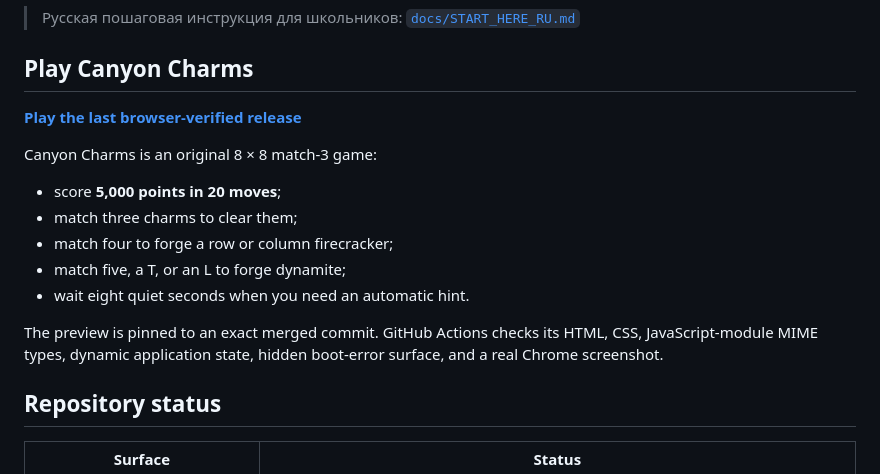
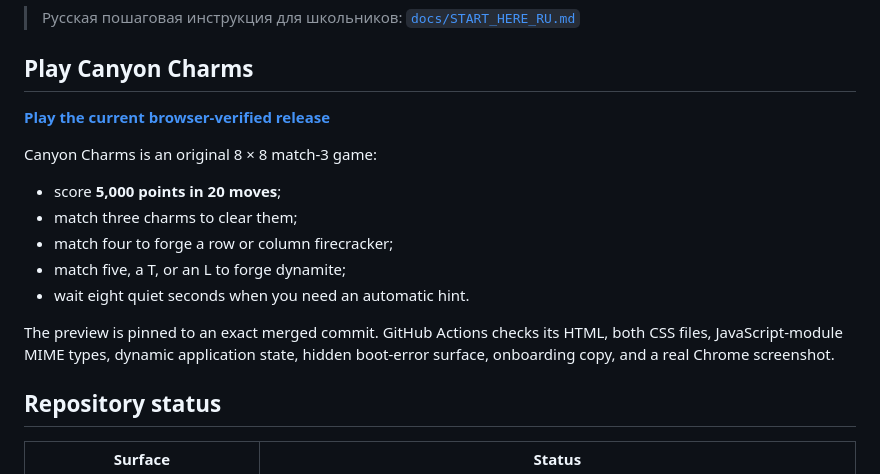
Before and after one commit to 646826/expo-swarm-forge, a Markdown page: README.md, the part around the change. Drawn GitHub-style.

Commit message:
docs: repin Canyon Charms preview to clarity release

```diff
--- a/README.md
+++ b/README.md
@@ -8,7 +8,7 @@ The project keeps deterministic game rules separate from Canvas presentation, DO
 
 ## Play Canyon Charms
 
-**[Play the last browser-verified release](https://cdn.staticdelivr.com/gh/646826/expo-swarm-forge/baf9e0f510b9434931673561603f1b9c5b994f2a/example/canyon-charms/index.html)**
+**[Play the current browser-verified release](https://cdn.staticdelivr.com/gh/646826/expo-swarm-forge/709a1556fda3fa7a1506d46ec704cc654308775b/example/canyon-charms/index.html)**
 
 Canyon Charms is an original 8 × 8 match-3 game:
 
@@ -18,7 +18,7 @@ Canyon Charms is an original 8 × 8 match-3 game:
 - match five, a T, or an L to forge dynamite;
 - wait eight quiet seconds when you need an automatic hint.
 
-The preview is pinned to an exact merged commit. GitHub Actions checks its HTML, CSS, JavaScript-module MIME types, dynamic application state, hidden boot-error surface, and a real Chrome screenshot.
+The preview is pinned to an exact merged commit. GitHub Actions checks its HTML, both CSS files, JavaScript-module MIME types, dynamic application state, hidden boot-error surface, onboarding copy, and a real Chrome screenshot.
 
 ## Repository status
 
```
